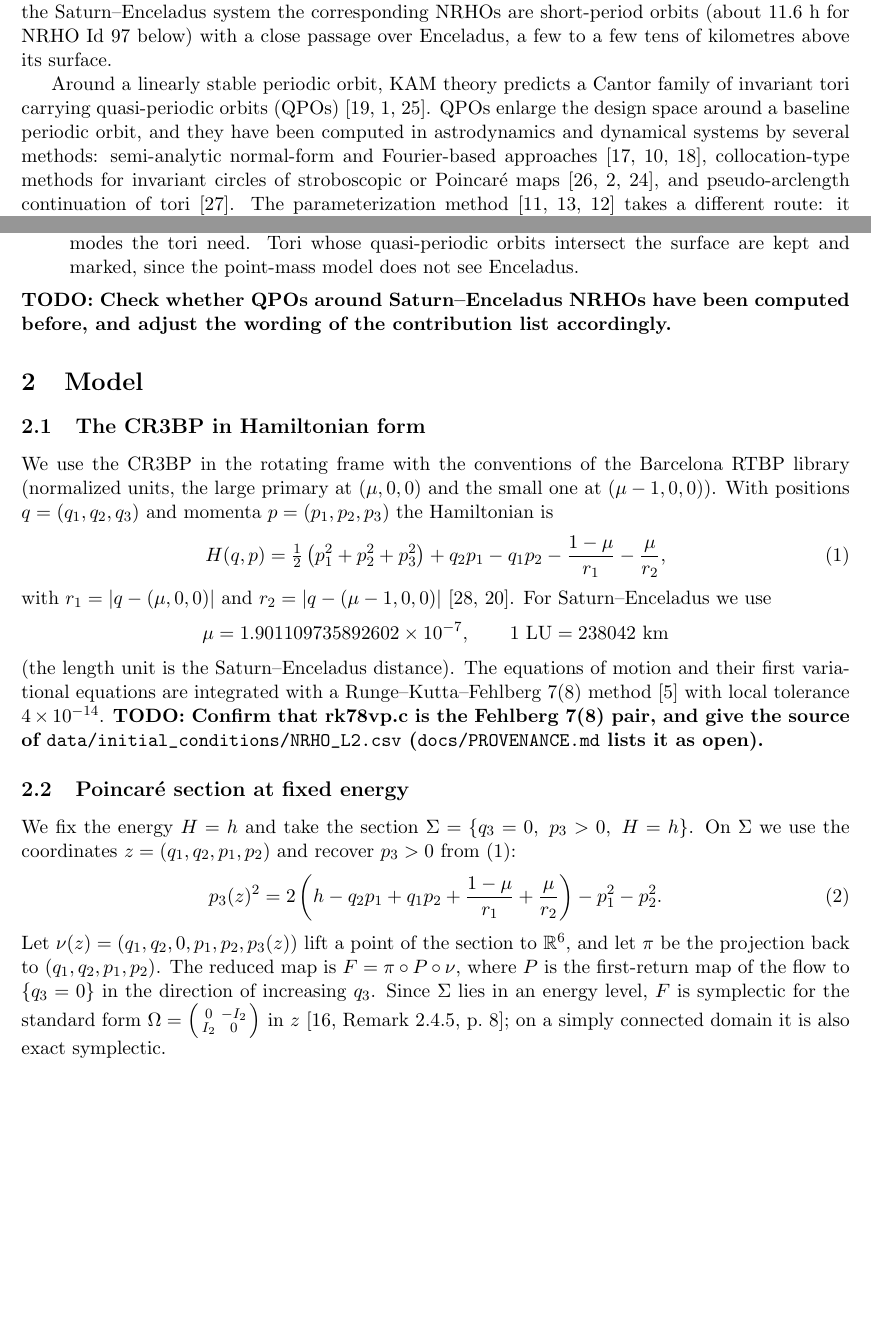
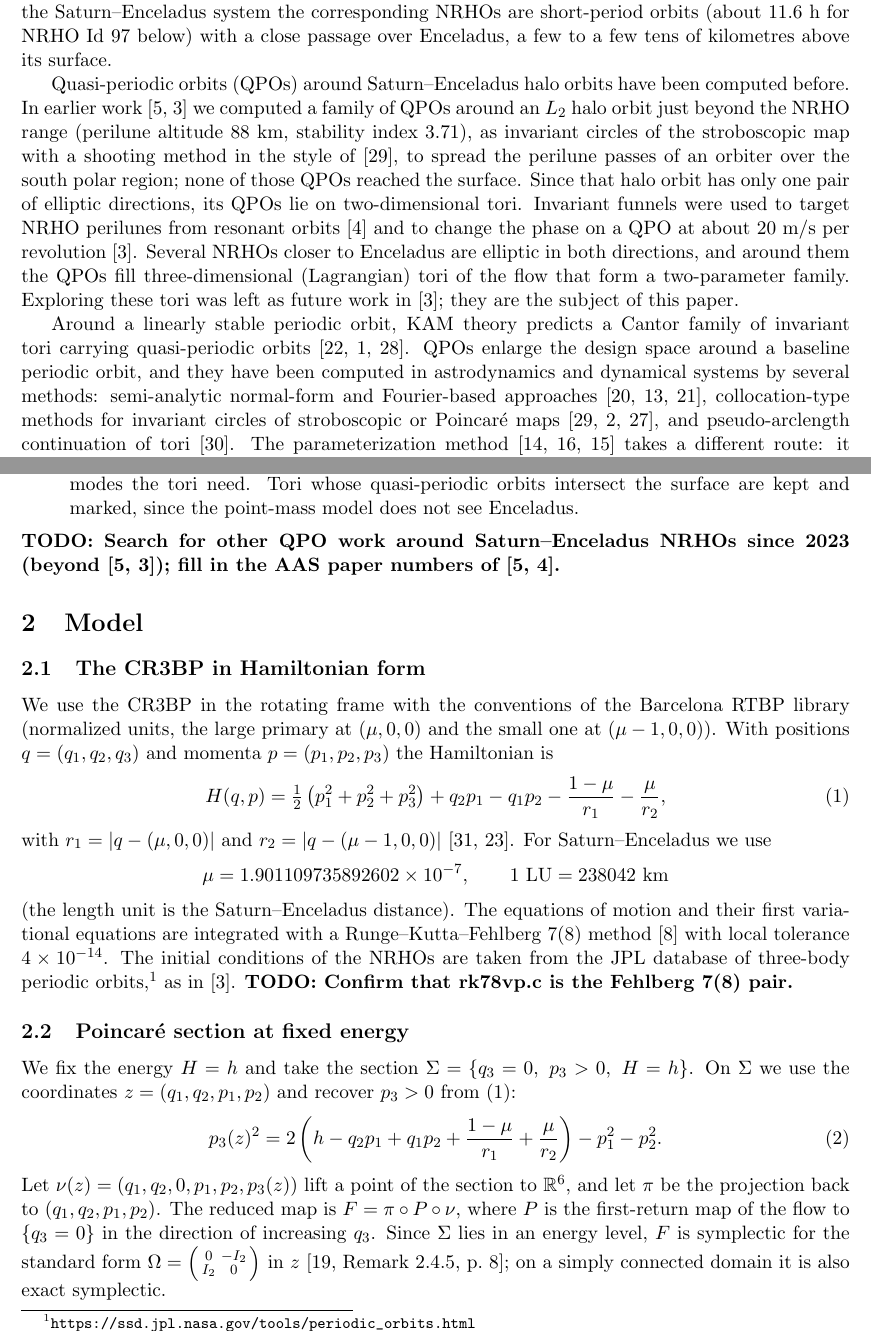
Before and after one commit to jared711/nrho-lagrangian-tori, a LaTeX paper (docs/paper/paper.tex): two parts of pages 2 and 3 of 24 before the commit and two parts of pages 2 and 3 of 25 after it, joined at a grey line, cut so that both start at the same text, the shorter picture padded with empty space. Compiled offline with pdfLaTeX.

Commit message:
Paper: cite the author's earlier QPO work; NRHO data source
The introduction now places the paper after the author's own work on
Saturn-Enceladus halo orbits: 2-D QPOs around an L2 halo orbit just
beyond the NRHO range (perilune 88 km, stability index 3.71), computed
as invariant circles of the stroboscopic map (thesis 2024, Sec. 6.3.6;
AAS/AIAA ASC 2023), and invariant funnels to NRHO perilunes (AAS/AIAA
SFM 2023). The thesis left the 3-D (Lagrangian) tori around the
NRHOs as future work; they are the subject of this paper. The
novelty todo is narrowed to other work since 2023 and the AAS paper
numbers.

references.bib: three self-citations, fields copied from the thesis
bibliography; the two conference papers could not be found online and
carry note = {UNVERIFIED}.

The map differential also cites the thesis (App. E.3). The NRHO initial
conditions are cited to the JPL Three-Body Periodic Orbits database,
confirmed by the author for NRHO_L2.csv (PROVENANCE.md updated).
STATUS updated: 25 pages, remaining author todos.

Co-Authored-By: Claude Opus 5.5 <noreply@anthropic.com>

```diff
--- a/docs/paper/paper.tex
+++ b/docs/paper/paper.tex
@@ -85,8 +85,21 @@ them are nearly stable. In the Saturn--Enceladus system the corresponding NRHOs
 orbits (about $11.6$~h for NRHO Id~97 below) with a close passage over Enceladus, a few to a few
 tens of kilometres above its surface.
 
+Quasi-periodic orbits (QPOs) around Saturn--Enceladus halo orbits have been computed before. In earlier
+work \cite{blanchard2023qpo,blanchard2024thesis} we computed a family of QPOs around an $L_2$
+halo orbit just beyond the NRHO range (perilune altitude $88$~km, stability index $3.71$), as
+invariant circles of the stroboscopic map with a shooting method in the style of
+\cite{olikara2016computation}, to spread the perilune passes of an orbiter over the south polar
+region; none of those QPOs reached the surface. Since that halo orbit has only one pair of
+elliptic directions, its QPOs lie on two-dimensional tori. Invariant funnels were used to target
+NRHO perilunes from resonant orbits \cite{blanchard2023funnels} and to change the phase on a QPO
+at about $20$~m/s per revolution \cite{blanchard2024thesis}. Several NRHOs closer to Enceladus
+are elliptic in both directions, and around them the QPOs fill three-dimensional (Lagrangian) tori
+of the flow that form a two-parameter family. Exploring these tori was left as future work in
+\cite{blanchard2024thesis}; they are the subject of this paper.
+
 Around a linearly stable periodic orbit, KAM theory predicts a Cantor family of invariant tori
-carrying quasi-periodic orbits (QPOs) \cite{kolmogorov1954,arnold1963proof,moser1962}. QPOs
+carrying quasi-periodic orbits \cite{kolmogorov1954,arnold1963proof,moser1962}. QPOs
 enlarge the design space around a baseline periodic orbit, and they have been computed in
 astrodynamics and dynamical systems by several methods: semi-analytic normal-form and
 Fourier-based approaches \cite{jorba1999normal,gomezmondelo2001,jorba2001numerical},
@@ -135,8 +148,9 @@ with three frequencies (two frequencies and the return time). The contributions
   Fourier modes the tori need. Tori whose quasi-periodic orbits intersect the surface are kept and
   marked, since the point-mass model does not see Enceladus.
 \end{itemize}
-\todo{Check whether QPOs around Saturn--Enceladus NRHOs have been computed before, and adjust
-the wording of the contribution list accordingly.}
+\todo{Search for other QPO work around Saturn--Enceladus NRHOs since 2023 (beyond
+\cite{blanchard2023qpo,blanchard2024thesis}); fill in the AAS paper numbers of
+\cite{blanchard2023qpo,blanchard2023funnels}.}
 
 %% ============================================================================
 \section{Model}\label{sec:model}
@@ -156,8 +170,10 @@ Saturn--Enceladus we use
 (the length unit is the Saturn--Enceladus distance). The equations of motion and their
 first variational equations are integrated with a Runge--Kutta--Fehlberg 7(8) method
 \cite{fehlberg1968rk78} with local tolerance $4\times10^{-14}$.
-\todo{Confirm that rk78vp.c is the Fehlberg 7(8) pair, and give the source of
-\nolinkurl{data/initial_conditions/NRHO_L2.csv} (\nolinkurl{docs/PROVENANCE.md} lists it as open).}
+The initial conditions of the NRHOs are taken from the JPL database of three-body periodic
+orbits,\footnote{\url{https://ssd.jpl.nasa.gov/tools/periodic_orbits.html}} as in
+\cite{blanchard2024thesis}.
+\todo{Confirm that rk78vp.c is the Fehlberg 7(8) pair.}
 
 \subsection{Poincar\'e section at fixed energy}
 We fix the energy $H=h$ and take the section $\Sigma = \{q_3 = 0,\ p_3>0,\ H=h\}$. On $\Sigma$ we
```
Also changed, not shown: docs/PROVENANCE.md (+1 -1 lines), docs/STATUS_2026-10-05.md (+7 -4 lines), docs/paper/references.bib (+28 -0 lines), docs/paper/paper.tex (3 more changed lines).
